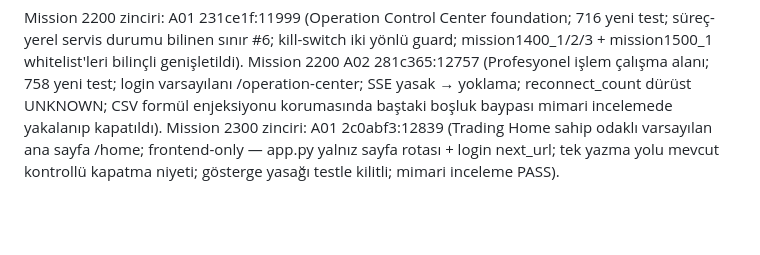
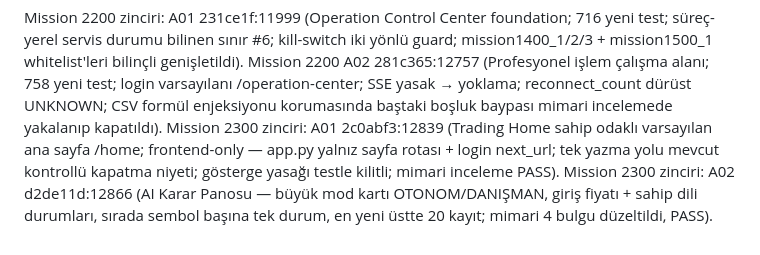
Before and after one commit to bayramborcekli/Alpha-Intelligence-OS, a Markdown page: .agents/memory/mission-workflow.md, the part around the change. Drawn GitHub-style; blank space fills up the shorter version.

Commit message:
memory: Mission 2300 A02 chain entry

```diff
--- a/.agents/memory/mission-workflow.md
+++ b/.agents/memory/mission-workflow.md
@@ -35,3 +35,4 @@ Read-only architecture (exchange writes forever 0); Decimal-only money math (AST
 Mission 2200 zinciri: A01 231ce1f:11999 (Operation Control Center foundation; 716 yeni test; süreç-yerel servis durumu bilinen sınır #6; kill-switch iki yönlü guard; mission1400_1/2/3 + mission1500_1 whitelist'leri bilinçli genişletildi).
 Mission 2200 A02 281c365:12757 (Profesyonel işlem çalışma alanı; 758 yeni test; login varsayılanı /operation-center; SSE yasak → yoklama; reconnect_count dürüst UNKNOWN; CSV formül enjeksiyonu korumasında baştaki boşluk baypası mimari incelemede yakalanıp kapatıldı).
 Mission 2300 zinciri: A01 2c0abf3:12839 (Trading Home sahip odaklı varsayılan ana sayfa /home; frontend-only — app.py yalnız sayfa rotası + login next_url; tek yazma yolu mevcut kontrollü kapatma niyeti; gösterge yasağı testle kilitli; mimari inceleme PASS).
+Mission 2300 zinciri: A02 d2de11d:12866 (AI Karar Panosu — büyük mod kartı OTONOM/DANIŞMAN, giriş fiyatı + sahip dili durumları, sırada sembol başına tek durum, en yeni üstte 20 kayıt; mimari 4 bulgu düzeltildi, PASS).
```
